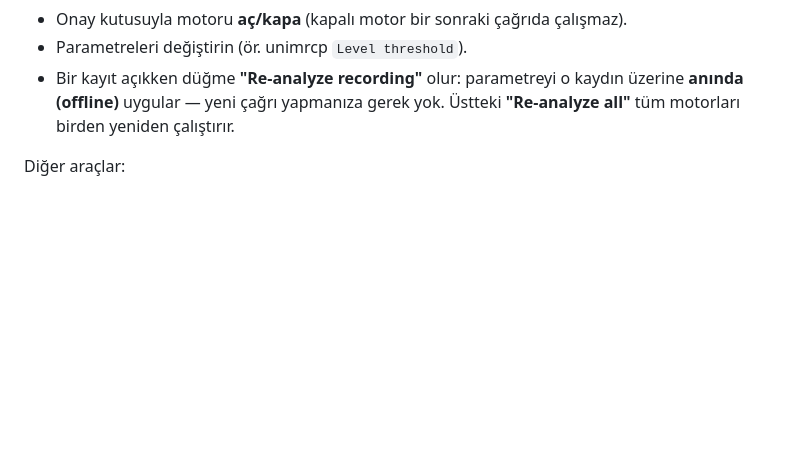
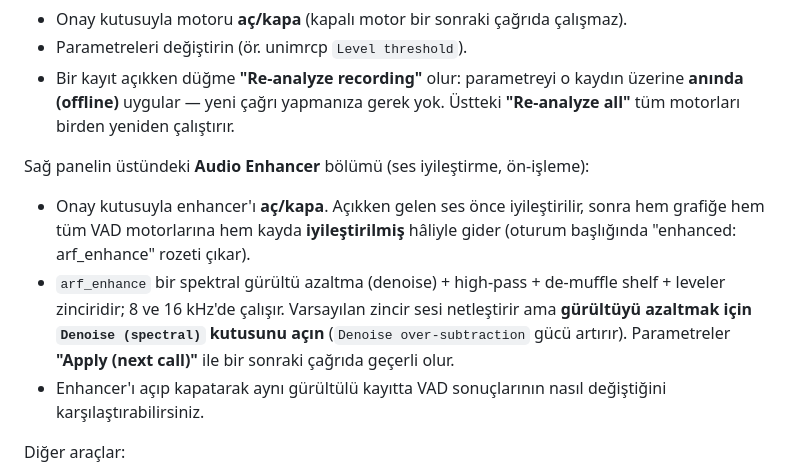
Before and after one commit to atakancelikkol/voice_speech_activity_detection_application, a Markdown page: KULLANIM.md, the part around the change. Rendered like a GitHub page; blank space fills up the shorter version.

Commit message:
docs: KULLANIM.md audio enhancer section

```diff
--- a/KULLANIM.md
+++ b/KULLANIM.md
@@ -54,6 +54,18 @@ Sağ paneldeki motor kartları:
 - Bir kayıt açıkken düğme **"Re-analyze recording"** olur: parametreyi o kaydın
   üzerine **anında (offline)** uygular — yeni çağrı yapmanıza gerek yok.
   Üstteki **"Re-analyze all"** tüm motorları birden yeniden çalıştırır.
+
+Sağ panelin üstündeki **Audio Enhancer** bölümü (ses iyileştirme, ön-işleme):
+- Onay kutusuyla enhancer'ı **aç/kapa**. Açıkken gelen ses önce iyileştirilir,
+  sonra hem grafiğe hem tüm VAD motorlarına hem kayda **iyileştirilmiş** hâliyle
+  gider (oturum başlığında "enhanced: arf_enhance" rozeti çıkar).
+- `arf_enhance` bir spektral gürültü azaltma (denoise) + high-pass + de-muffle
+  shelf + leveler zinciridir; 8 ve 16 kHz'de çalışır. Varsayılan zincir sesi
+  netleştirir ama **gürültüyü azaltmak için `Denoise (spectral)` kutusunu açın**
+  (`Denoise over-subtraction` gücü artırır). Parametreler **"Apply (next call)"**
+  ile bir sonraki çağrıda geçerli olur.
+- Enhancer'ı açıp kapatarak aynı gürültülü kayıtta VAD sonuçlarının nasıl
+  değiştiğini karşılaştırabilirsiniz.
 
 Diğer araçlar:
 - **Annotate** — timeline'da "gerçek konuşma" bölgelerini işaretleyin
```
